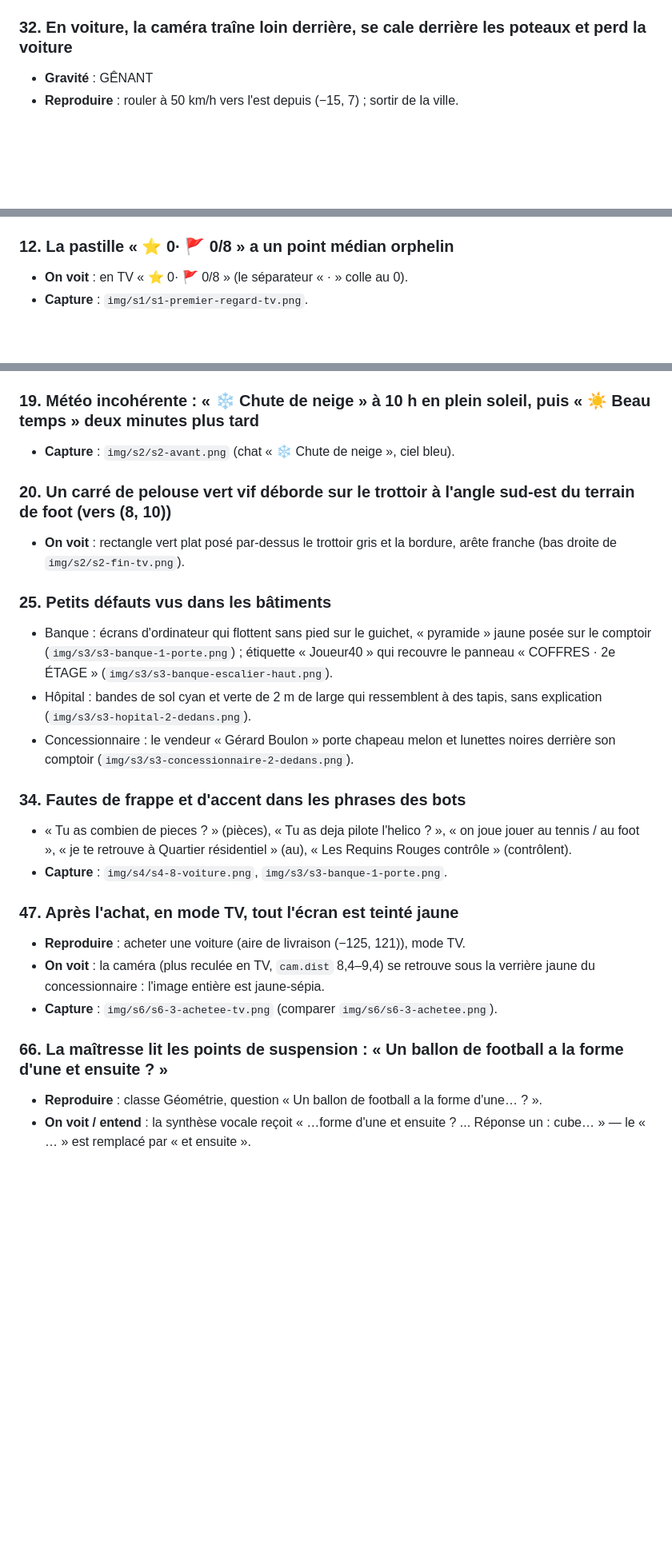
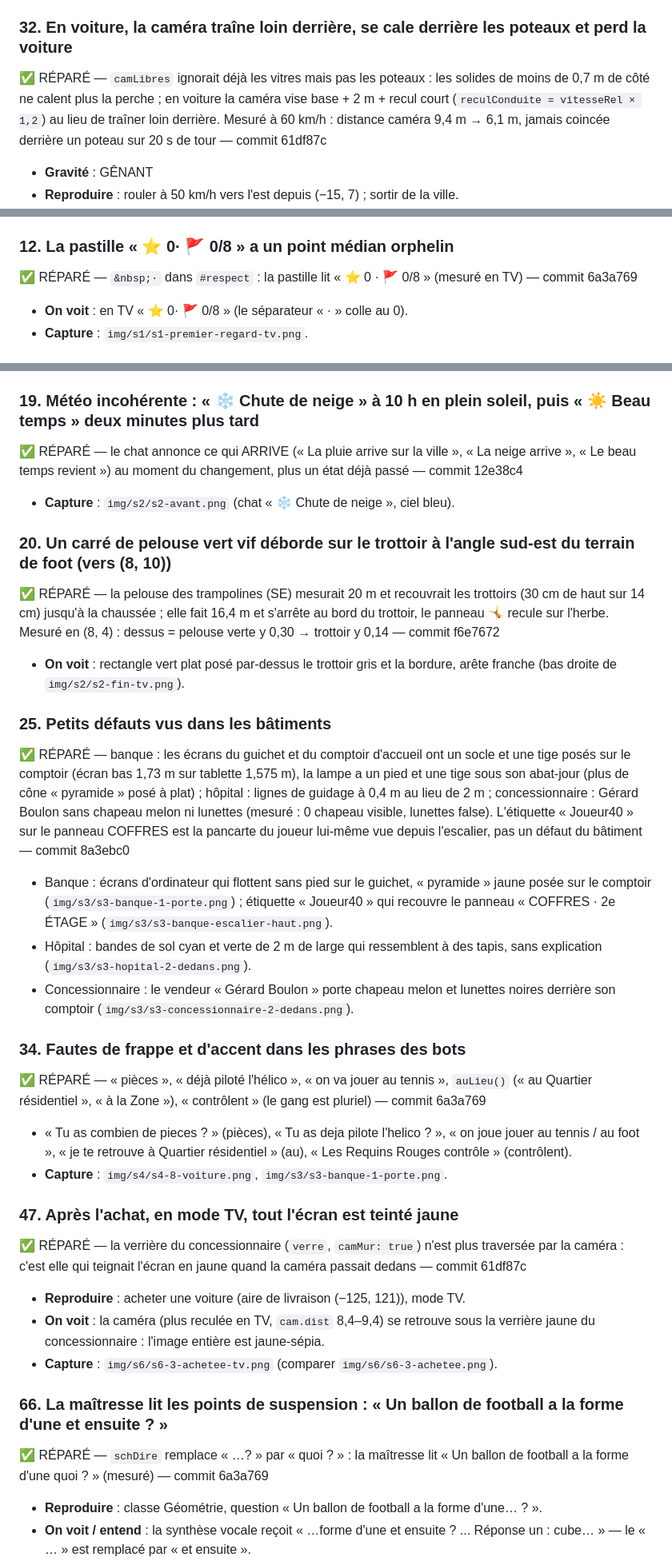
Before and after one commit to salimusus/marlon, a Markdown page: BUGS.md, 3 parts joined by grey strips. Shown at 80% size. Drawn GitHub-style; blank space fills up the shorter version.

```diff
--- a/BUGS.md
+++ b/BUGS.md
@@ -317,6 +317,7 @@ GÊNANT (ça se voit, ça agace) · COSMÉTIQUE.
 - **Capture** : `img/s4/s4-6-mur.png` (non probant : la caméra est derrière un feu tricolore, cf. n° 32).
 
 ### 32. En voiture, la caméra traîne loin derrière, se cale derrière les poteaux et perd la voiture
+✅ RÉPARÉ — `camLibres` ignorait déjà les vitres mais pas les poteaux : les solides de moins de 0,7 m de côté ne calent plus la perche ; en voiture la caméra vise base + 2 m + recul court (`reculConduite = vitesseRel × 1,2`) au lieu de traîner loin derrière. Mesuré à 60 km/h : distance caméra 9,4 m → 6,1 m, jamais coincée derrière un poteau sur 20 s de tour — commit 61df87c
 - **Gravité** : GÊNANT
 - **Reproduire** : rouler à 50 km/h vers l'est depuis (−15, 7) ; sortir de la ville.
 - **On voit** : `s4-6-mur.png` : la voiture est un point rouge au loin, le feu tricolore occupe le premier plan ; `s4-7b-apres-pieton.png` : la voiture n'est plus dans l'image du tout (dallage blanc, un arbre, un banc).
@@ -516,6 +526,7 @@ GÊNANT (ça se voit, ça agace) · COSMÉTIQUE.
 - **Capture** : `img/s1/s1-accueil.png`, `img/s1/s1-accueil-tv.png`.
 
 ### 12. La pastille « ⭐ 0· 🚩 0/8 » a un point médian orphelin
+✅ RÉPARÉ — `&nbsp;·` dans `#respect` : la pastille lit « ⭐ 0 · 🚩 0/8 » (mesuré en TV) — commit 6a3a769
 - **On voit** : en TV « ⭐ 0· 🚩 0/8 » (le séparateur « · » colle au 0).
 - **Capture** : `img/s1/s1-premier-regard-tv.png`.
 
@@ -525,26 +536,32 @@ GÊNANT (ça se voit, ça agace) · COSMÉTIQUE.
 - **Capture** : `img/s1/s1-focus-jouer.png`, `img/s1/s1-accueil-tv.png`.
 
 ### 19. Météo incohérente : « ❄️ Chute de neige » à 10 h en plein soleil, puis « ☀️ Beau temps » deux minutes plus tard
+✅ RÉPARÉ — le chat annonce ce qui ARRIVE (« La pluie arrive sur la ville », « La neige arrive », « Le beau temps revient ») au moment du changement, plus un état déjà passé — commit 12e38c4
 - **Capture** : `img/s2/s2-avant.png` (chat « ❄️ Chute de neige », ciel bleu).
 
 ### 20. Un carré de pelouse vert vif déborde sur le trottoir à l'angle sud-est du terrain de foot (vers (8, 10))
+✅ RÉPARÉ — la pelouse des trampolines (SE) mesurait 20 m et recouvrait les trottoirs (30 cm de haut sur 14 cm) jusqu'à la chaussée ; elle fait 16,4 m et s'arrête au bord du trottoir, le panneau 🤸 recule sur l'herbe. Mesuré en (8, 4) : dessus = pelouse verte y 0,30 → trottoir y 0,14 — commit f6e7672
 - **On voit** : rectangle vert plat posé par-dessus le trottoir gris et la bordure, arête franche (bas droite de `img/s2/s2-fin-tv.png`).
 
 ### 25. Petits défauts vus dans les bâtiments
+✅ RÉPARÉ — banque : les écrans du guichet et du comptoir d'accueil ont un socle et une tige posés sur le comptoir (écran bas 1,73 m sur tablette 1,575 m), la lampe a un pied et une tige sous son abat-jour (plus de cône « pyramide » posé à plat) ; hôpital : lignes de guidage à 0,4 m au lieu de 2 m ; concessionnaire : Gérard Boulon sans chapeau melon ni lunettes (mesuré : 0 chapeau visible, lunettes false). L'étiquette « Joueur40 » sur le panneau COFFRES est la pancarte du joueur lui-même vue depuis l'escalier, pas un défaut du bâtiment — commit 8a3ebc0
 - Banque : écrans d'ordinateur qui flottent sans pied sur le guichet, « pyramide » jaune posée sur le comptoir (`img/s3/s3-banque-1-porte.png`) ; étiquette « Joueur40 » qui recouvre le panneau « COFFRES · 2e ÉTAGE » (`img/s3/s3-banque-escalier-haut.png`).
 - Hôpital : bandes de sol cyan et verte de 2 m de large qui ressemblent à des tapis, sans explication (`img/s3/s3-hopital-2-dedans.png`).
 - Concessionnaire : le vendeur « Gérard Boulon » porte chapeau melon et lunettes noires derrière son comptoir (`img/s3/s3-concessionnaire-2-dedans.png`).
 
 ### 34. Fautes de frappe et d'accent dans les phrases des bots
+✅ RÉPARÉ — « pièces », « déjà piloté l'hélico », « on va jouer au tennis », `auLieu()` (« au Quartier résidentiel », « à la Zone »), « contrôlent » (le gang est pluriel) — commit 6a3a769
 - « Tu as combien de pieces ? » (pièces), « Tu as deja pilote l'helico ? », « on joue jouer au tennis / au foot », « je te retrouve à Quartier résidentiel » (au), « Les Requins Rouges contrôle » (contrôlent).
 - **Capture** : `img/s4/s4-8-voiture.png`, `img/s3/s3-banque-1-porte.png`.
 
 ### 47. Après l'achat, en mode TV, tout l'écran est teinté jaune
+✅ RÉPARÉ — la verrière du concessionnaire (`verre`, `camMur: true`) n'est plus traversée par la caméra : c'est elle qui teignait l'écran en jaune quand la caméra passait dedans — commit 61df87c
 - **Reproduire** : acheter une voiture (aire de livraison (−125, 121)), mode TV.
 - **On voit** : la caméra (plus reculée en TV, `cam.dist` 8,4–9,4) se retrouve sous la verrière jaune du concessionnaire : l'image entière est jaune-sépia.
 - **Capture** : `img/s6/s6-3-achetee-tv.png` (comparer `img/s6/s6-3-achetee.png`).
 
 ### 66. La maîtresse lit les points de suspension : « Un ballon de football a la forme d'une et ensuite ? »
+✅ RÉPARÉ — `schDire` remplace « …? » par « quoi ? » : la maîtresse lit « Un ballon de football a la forme d'une quoi ? » (mesuré) — commit 6a3a769
 - **Reproduire** : classe Géométrie, question « Un ballon de football a la forme d'une… ? ».
 - **On voit / entend** : la synthèse vocale reçoit « …forme d'une et ensuite ? ... Réponse un : cube… » — le « … » est remplacé par « et ensuite ».
 - **Sonde** : `s11c-pc.log` `reps[2].dits[1]`.
```
Also changed, not shown: other parts of BUGS.md (+10 -1 lines).
